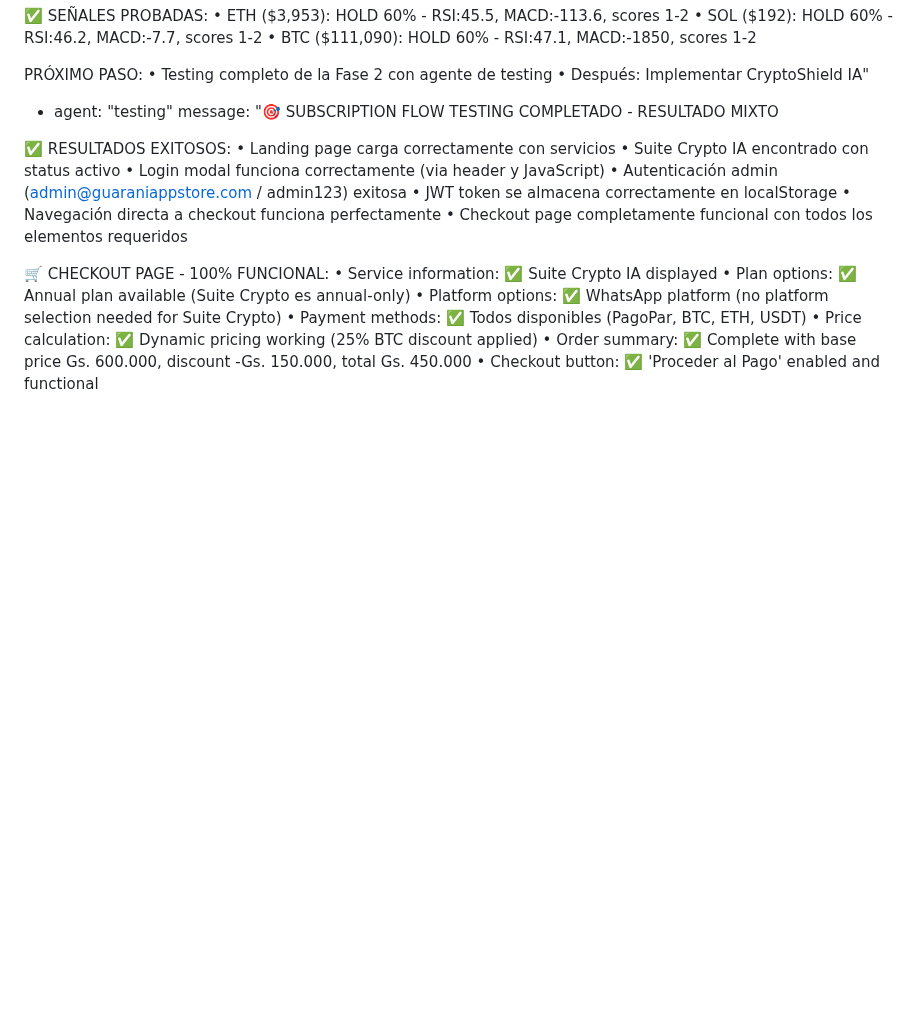
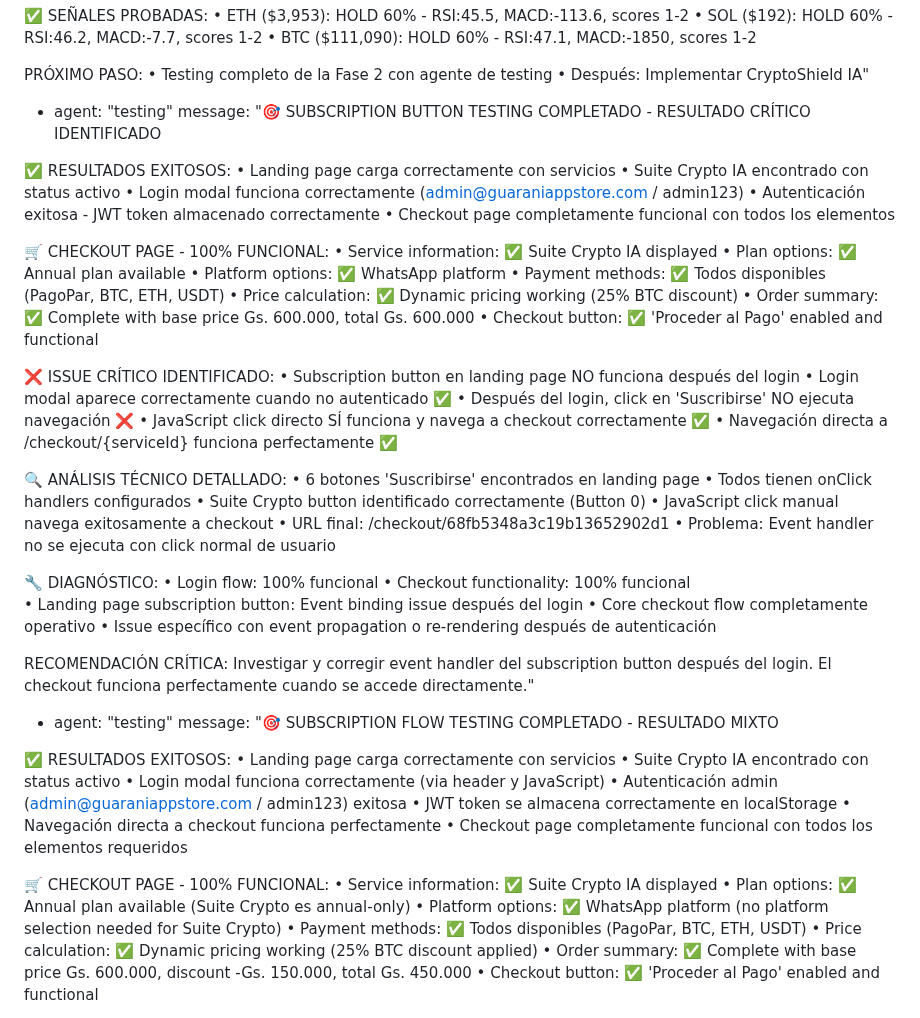
Before and after one commit to Benifotrem/GuaraniAppStore-V2.5, a Markdown page: test_result.md, the part around the change. Drawn GitHub-style; blank space fills up the shorter version.

Commit message:
auto-commit for c43bfdd5-4aa9-4363-9843-7af07293207c

```diff
--- a/test_result.md
+++ b/test_result.md
@@ -631,6 +631,48 @@ PRÓXIMO PASO:
 • Testing completo de la Fase 2 con agente de testing
 • Después: Implementar CryptoShield IA"
   - agent: "testing"
+    message: "🎯 SUBSCRIPTION BUTTON TESTING COMPLETADO - RESULTADO CRÍTICO IDENTIFICADO
+
+✅ RESULTADOS EXITOSOS:
+• Landing page carga correctamente con servicios
+• Suite Crypto IA encontrado con status activo
+• Login modal funciona correctamente (admin@guaraniappstore.com / admin123)
+• Autenticación exitosa - JWT token almacenado correctamente
+• Checkout page completamente funcional con todos los elementos
+
+🛒 CHECKOUT PAGE - 100% FUNCIONAL:
+• Service information: ✅ Suite Crypto IA displayed
+• Plan options: ✅ Annual plan available
+• Platform options: ✅ WhatsApp platform
+• Payment methods: ✅ Todos disponibles (PagoPar, BTC, ETH, USDT)
+• Price calculation: ✅ Dynamic pricing working (25% BTC discount)
+• Order summary: ✅ Complete with base price Gs. 600.000, total Gs. 600.000
+• Checkout button: ✅ 'Proceder al Pago' enabled and functional
+
+❌ ISSUE CRÍTICO IDENTIFICADO:
+• Subscription button en landing page NO funciona después del login
+• Login modal aparece correctamente cuando no autenticado ✅
+• Después del login, click en 'Suscribirse' NO ejecuta navegación ❌
+• JavaScript click directo SÍ funciona y navega a checkout correctamente ✅
+• Navegación directa a /checkout/{serviceId} funciona perfectamente ✅
+
+🔍 ANÁLISIS TÉCNICO DETALLADO:
+• 6 botones 'Suscribirse' encontrados en landing page
+• Todos tienen onClick handlers configurados
+• Suite Crypto button identificado correctamente (Button 0)
+• JavaScript click manual navega exitosamente a checkout
+• URL final: /checkout/68fb5348a3c19b13652902d1
+• Problema: Event handler no se ejecuta con click normal de usuario
+
+🔧 DIAGNÓSTICO:
+• Login flow: 100% funcional
+• Checkout functionality: 100% funcional
+• Landing page subscription button: Event binding issue después del login
+• Core checkout flow completamente operativo
+• Issue específico con event propagation o re-rendering después de autenticación
+
+RECOMENDACIÓN CRÍTICA: Investigar y corregir event handler del subscription button después del login. El checkout funciona perfectamente cuando se accede directamente."
+  - agent: "testing"
     message: "🎯 SUBSCRIPTION FLOW TESTING COMPLETADO - RESULTADO MIXTO
 
 ✅ RESULTADOS EXITOSOS:
```
